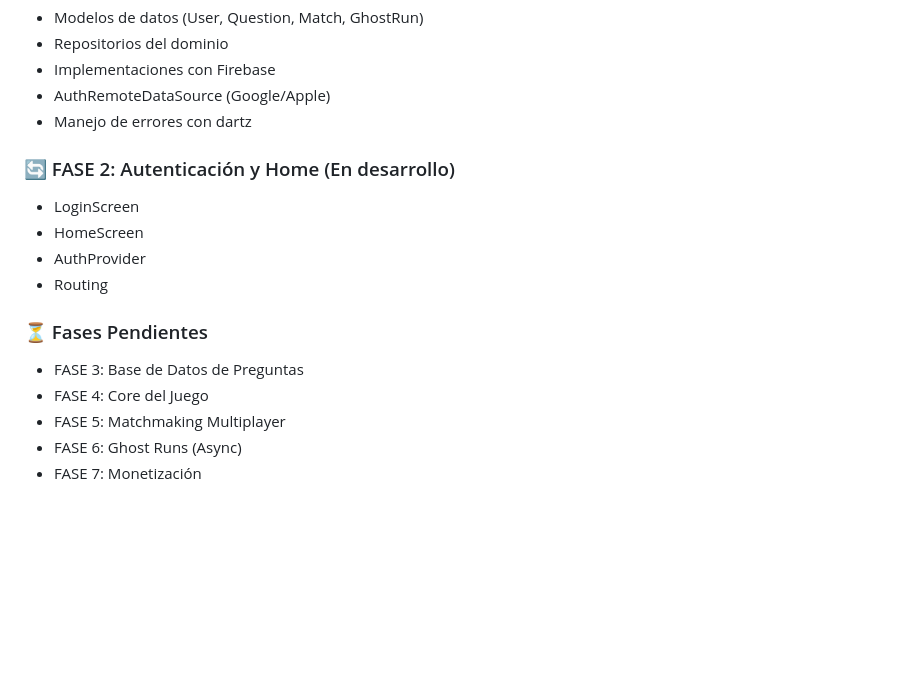
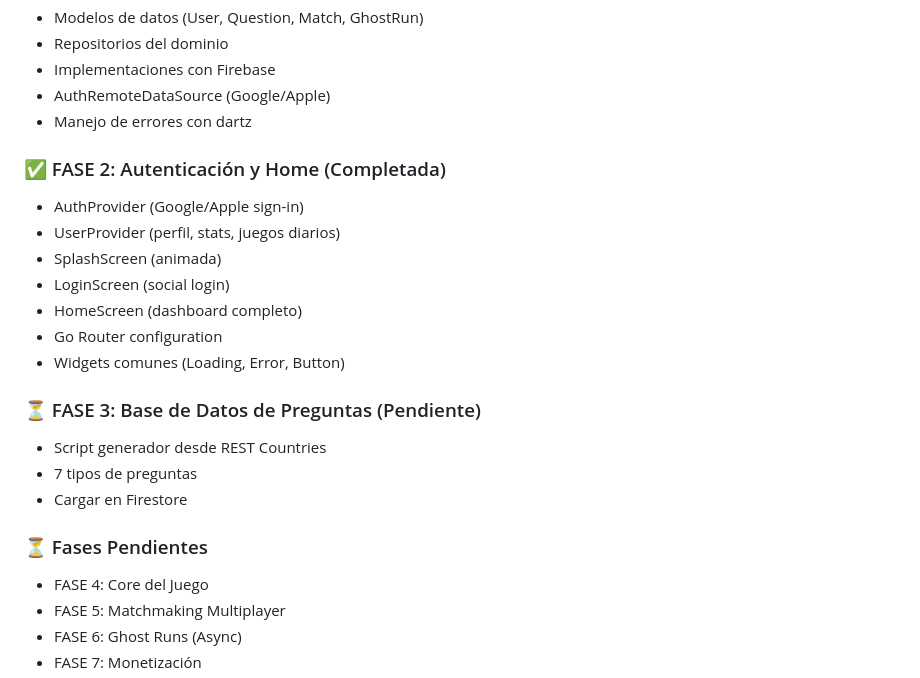
Before and after one commit to mariete77/GeoC, a Markdown page: README.md, the part around the change. Rendered like a GitHub page; blank space fills up the shorter version.

Commit message:
docs: update README with FASE 2 completion

```diff
--- a/README.md
+++ b/README.md
@@ -162,14 +162,21 @@ firebase deploy --only storage
 - AuthRemoteDataSource (Google/Apple)
 - Manejo de errores con dartz
 
-### 🔄 FASE 2: Autenticación y Home (En desarrollo)
-- LoginScreen
-- HomeScreen
-- AuthProvider
-- Routing
+### ✅ FASE 2: Autenticación y Home (Completada)
+- AuthProvider (Google/Apple sign-in)
+- UserProvider (perfil, stats, juegos diarios)
+- SplashScreen (animada)
+- LoginScreen (social login)
+- HomeScreen (dashboard completo)
+- Go Router configuration
+- Widgets comunes (Loading, Error, Button)
+
+### ⏳ FASE 3: Base de Datos de Preguntas (Pendiente)
+- Script generador desde REST Countries
+- 7 tipos de preguntas
+- Cargar en Firestore
 
 ### ⏳ Fases Pendientes
-- FASE 3: Base de Datos de Preguntas
 - FASE 4: Core del Juego
 - FASE 5: Matchmaking Multiplayer
 - FASE 6: Ghost Runs (Async)
```
